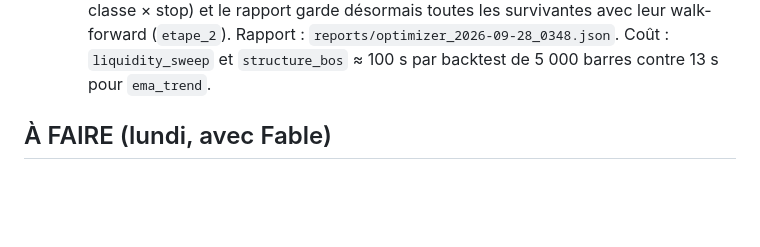
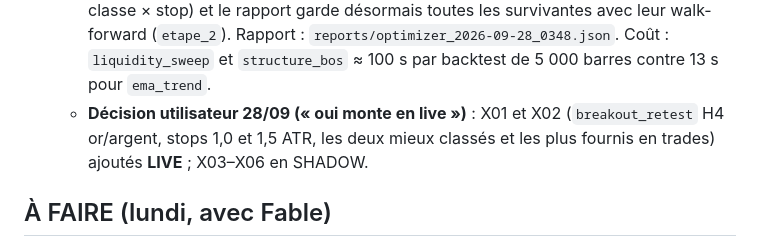
Before and after one commit to loicbayle48600-hash/belotte-manager, a Markdown page: claude-mt5-trading/docs/SUIVI.md, the part around the change. Drawn GitHub-style; blank space fills up the shorter version.

Commit message:
Trading lab : X01 et X02 (breakout_retest H4 or/argent) en LIVE, décision utilisateur du 28/09
Co-Authored-By: Claude Fable 5.1 <noreply@anthropic.com>
Claude-Session: https://claude.ai/code/session_012MuiCymf8pVitRKpXpbuDU

```diff
--- a/claude-mt5-trading/docs/SUIVI.md
+++ b/claude-mt5-trading/docs/SUIVI.md
@@ -389,6 +389,8 @@ n'utilise PAS Fable (retiré de TIER_A le 2026-09-23) : le quota Fable est rése
     application ; `dedupe()` ajouté à l'optimiseur (un agent par stratégie × TF × classe × stop) et le rapport garde
     désormais toutes les survivantes avec leur walk-forward (`etape_2`). Rapport : `reports/optimizer_2026-09-28_0348.json`.
     Coût : `liquidity_sweep` et `structure_bos` ≈ 100 s par backtest de 5 000 barres contre 13 s pour `ema_trend`.
+  - **Décision utilisateur 28/09 (« oui monte en live »)** : X01 et X02 (`breakout_retest` H4 or/argent, stops 1,0 et
+    1,5 ATR, les deux mieux classés et les plus fournis en trades) ajoutés **LIVE** ; X03–X06 en SHADOW.
 
 ## À FAIRE (lundi, avec Fable)
 
```
